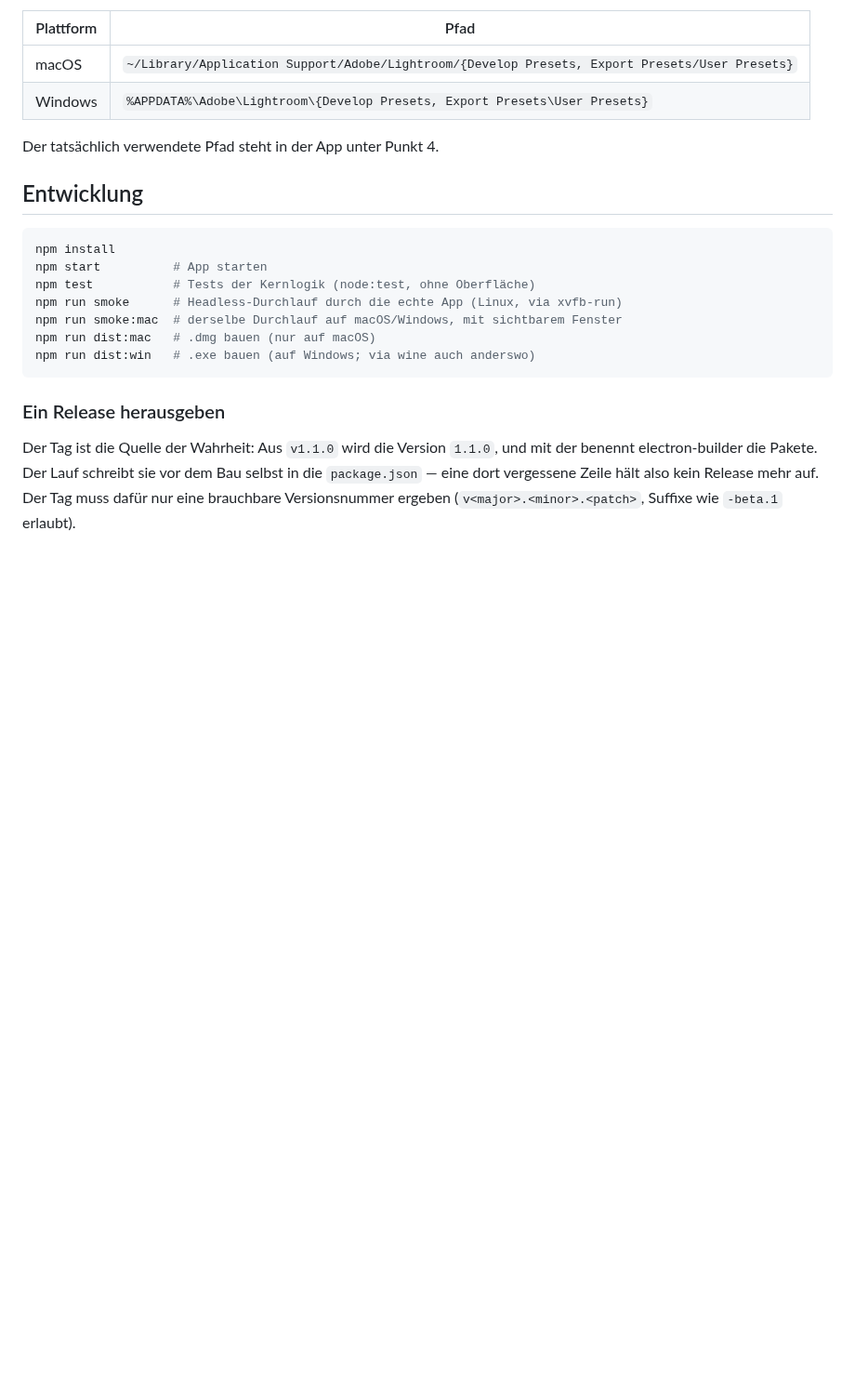
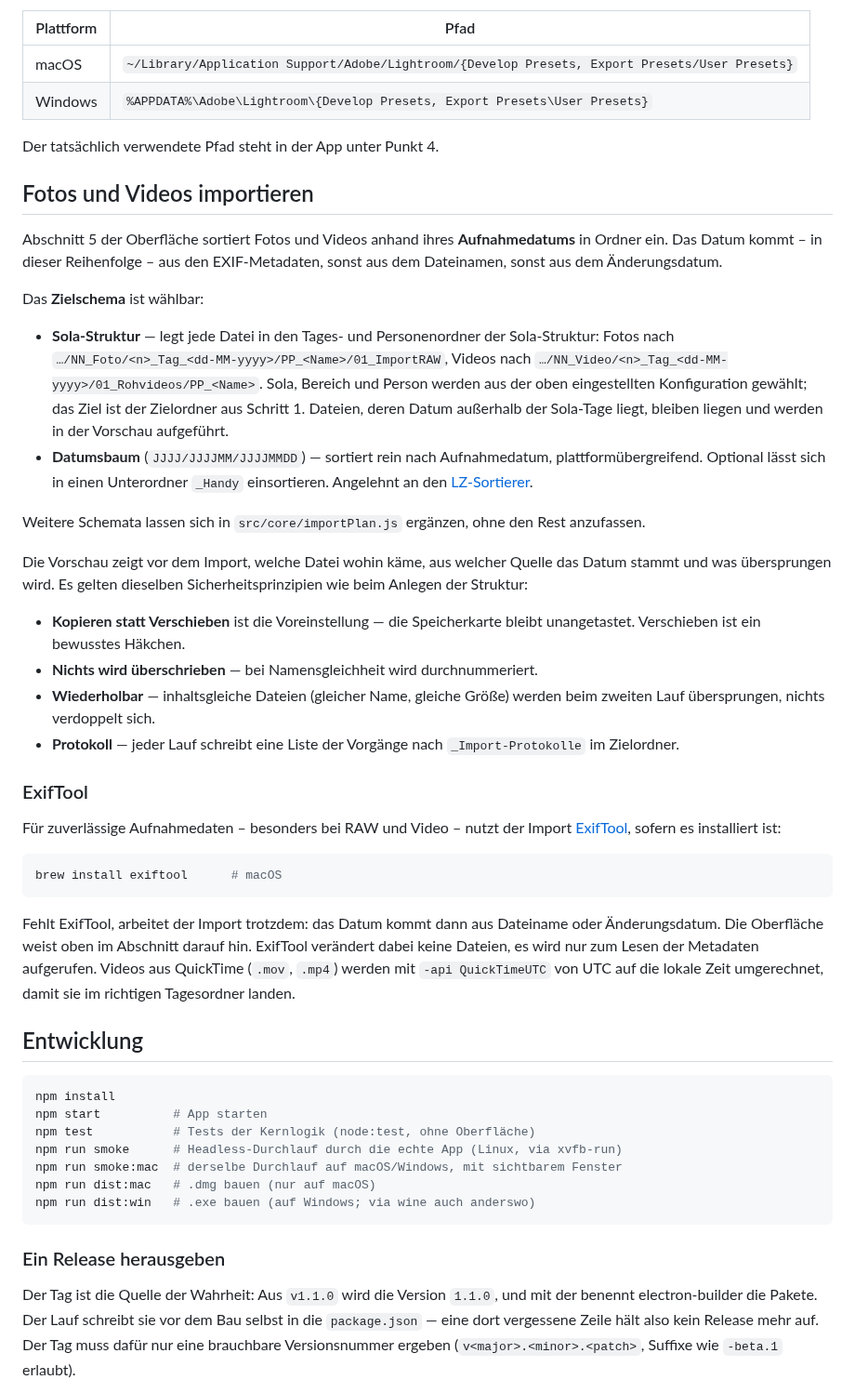
Before and after one commit to larszu/SOLA-Ordnerstruktur, a Markdown page: README.md, the part around one of its changes. Shown at 93% size. Drawn GitHub-style; blank space fills up the shorter version.

````diff
--- a/README.md
+++ b/README.md
@@ -186,6 +195,54 @@ Zielordner beim Installieren:
 
 Der tatsächlich verwendete Pfad steht in der App unter Punkt 4.
 
+## Fotos und Videos importieren
+
+Abschnitt 5 der Oberfläche sortiert Fotos und Videos anhand ihres
+**Aufnahmedatums** in Ordner ein. Das Datum kommt – in dieser Reihenfolge –
+aus den EXIF-Metadaten, sonst aus dem Dateinamen, sonst aus dem Änderungsdatum.
+
+Das **Zielschema** ist wählbar:
+
+* **Sola-Struktur** — legt jede Datei in den Tages- und Personenordner der
+  Sola-Struktur: Fotos nach `…/NN_Foto/<n>_Tag_<dd-MM-yyyy>/PP_<Name>/01_ImportRAW`,
+  Videos nach `…/NN_Video/<n>_Tag_<dd-MM-yyyy>/01_Rohvideos/PP_<Name>`. Sola,
+  Bereich und Person werden aus der oben eingestellten Konfiguration gewählt; das
+  Ziel ist der Zielordner aus Schritt 1. Dateien, deren Datum außerhalb der
+  Sola-Tage liegt, bleiben liegen und werden in der Vorschau aufgeführt.
+* **Datumsbaum** (`JJJJ/JJJJMM/JJJJMMDD`) — sortiert rein nach Aufnahmedatum,
+  plattformübergreifend. Optional lässt sich in einen Unterordner `_Handy`
+  einsortieren. Angelehnt an den [LZ-Sortierer](https://github.com/larszu/lz-sortierer).
+
+Weitere Schemata lassen sich in `src/core/importPlan.js` ergänzen, ohne den Rest
+anzufassen.
+
+Die Vorschau zeigt vor dem Import, welche Datei wohin käme, aus welcher Quelle das
+Datum stammt und was übersprungen wird. Es gelten dieselben Sicherheitsprinzipien
+wie beim Anlegen der Struktur:
+
+* **Kopieren statt Verschieben** ist die Voreinstellung — die Speicherkarte bleibt
+  unangetastet. Verschieben ist ein bewusstes Häkchen.
+* **Nichts wird überschrieben** — bei Namensgleichheit wird durchnummeriert.
+* **Wiederholbar** — inhaltsgleiche Dateien (gleicher Name, gleiche Größe) werden
+  beim zweiten Lauf übersprungen, nichts verdoppelt sich.
+* **Protokoll** — jeder Lauf schreibt eine Liste der Vorgänge nach
+  `_Import-Protokolle` im Zielordner.
+
+### ExifTool
+
+Für zuverlässige Aufnahmedaten – besonders bei RAW und Video – nutzt der Import
+[ExifTool](https://exiftool.org), sofern es installiert ist:
+
+```bash
+brew install exiftool      # macOS
+```
+
+Fehlt ExifTool, arbeitet der Import trotzdem: das Datum kommt dann aus Dateiname
+oder Änderungsdatum. Die Oberfläche weist oben im Abschnitt darauf hin. ExifTool
+verändert dabei keine Dateien, es wird nur zum Lesen der Metadaten aufgerufen.
+Videos aus QuickTime (`.mov`, `.mp4`) werden mit `-api QuickTimeUTC` von UTC auf die
+lokale Zeit umgerechnet, damit sie im richtigen Tagesordner landen.
+
 ## Entwicklung
 
 ```bash
````
Also changed, not shown: other parts of README.md (+18 -1 lines), docs/screenshots/01-start.png, docs/screenshots/02-ausgefuellt.png, docs/screenshots/03-erstellt.png, docs/screenshots/04-vorgaben.png, docs/screenshots/05-schmal.png, docs/screenshots/06-import.png (added), 12 other files.
